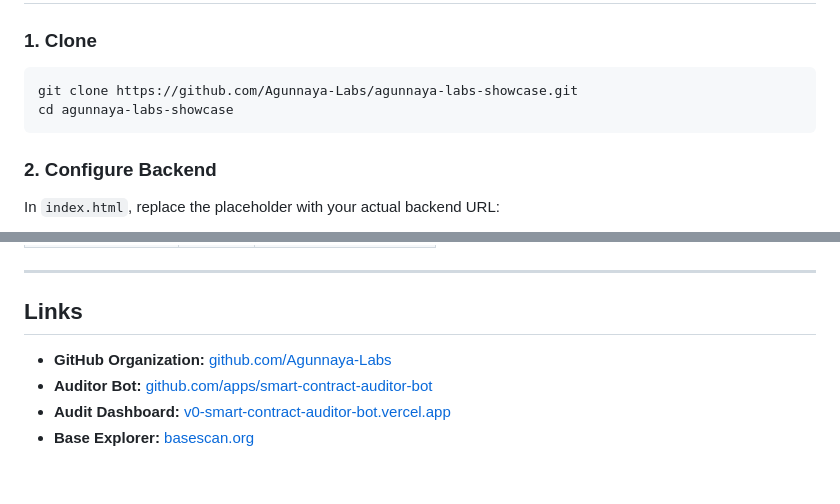
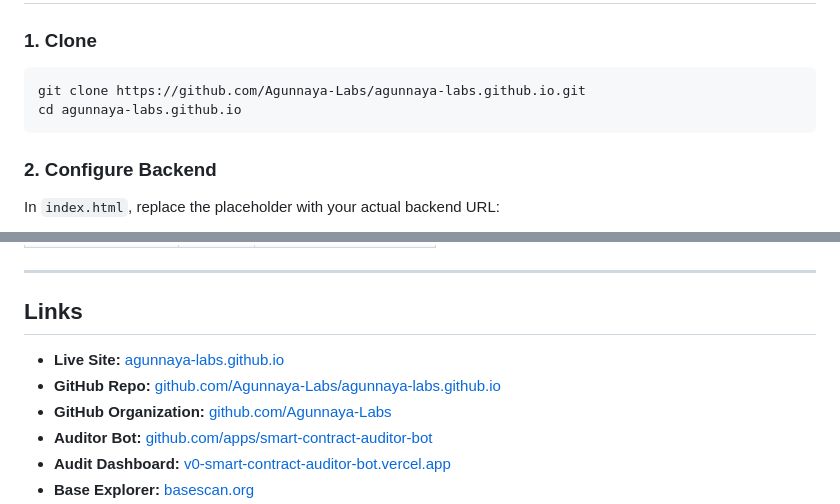
Before and after one commit to Agunnaya-Labs/agunnaya-labs-showcase, a Markdown page: README.md, 2 parts joined by grey strips. GitHub-like rendering; blank space fills up the shorter version.

Commit message:
Update README.md
Signed-off-by: David Okeamah <agunnaya001@gmail.com>

````diff
--- a/README.md
+++ b/README.md
@@ -66,8 +64,8 @@ All contracts are deployed and verified on Base mainnet.
 ### 1. Clone
 
 ```bash
-git clone https://github.com/Agunnaya-Labs/agunnaya-labs-showcase.git
-cd agunnaya-labs-showcase
+git clone https://github.com/Agunnaya-Labs/agunnaya-labs.github.io.git
+cd agunnaya-labs.github.io
 ```
 
 ### 2. Configure Backend
@@ -164,6 +162,8 @@ Four utility classes are defined in `index.html` and applied to headings:
 
 ## Links
 
+- **Live Site:** [agunnaya-labs.github.io](https://agunnaya-labs.github.io)
+- **GitHub Repo:** [github.com/Agunnaya-Labs/agunnaya-labs.github.io](https://github.com/Agunnaya-Labs/agunnaya-labs.github.io)
 - **GitHub Organization:** [github.com/Agunnaya-Labs](https://github.com/Agunnaya-Labs)
 - **Auditor Bot:** [github.com/apps/smart-contract-auditor-bot](https://github.com/apps/smart-contract-auditor-bot)
 - **Audit Dashboard:** [v0-smart-contract-auditor-bot.vercel.app](https://v0-smart-contract-auditor-bot.vercel.app/)
````
Also changed, not shown: other parts of README.md (+0 -2 lines).
